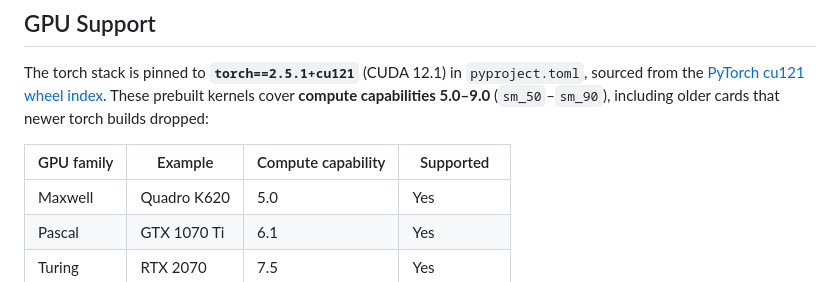
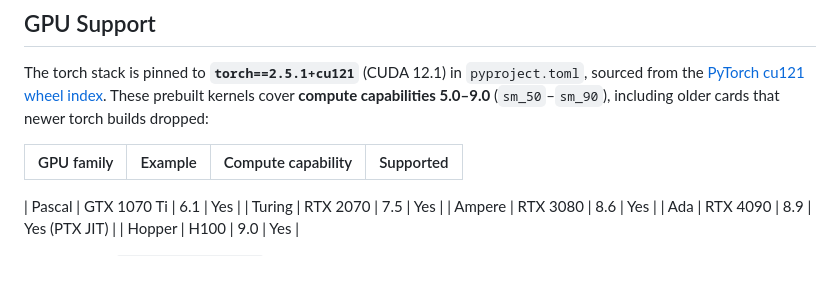
Before and after one commit to pantelisgeorg/Contextual-Retrieval-RAG, a Markdown page: README.md, the part around the change. Rendered like a GitHub page.

Commit message:
Revise GPU family support table in README
Updated GPU family table to include Pascal and removed Maxwell.

```diff
--- a/README.md
+++ b/README.md
@@ -224,7 +224,7 @@ The torch stack is pinned to **`torch==2.5.1+cu121`** (CUDA 12.1) in `pyproject.
 
 | GPU family | Example | Compute capability | Supported |
 |---|---|---|---|
-| Maxwell | Quadro K620 | 5.0 | Yes |
+
 | Pascal | GTX 1070 Ti | 6.1 | Yes |
 | Turing | RTX 2070 | 7.5 | Yes |
 | Ampere | RTX 3080 | 8.6 | Yes |
```
